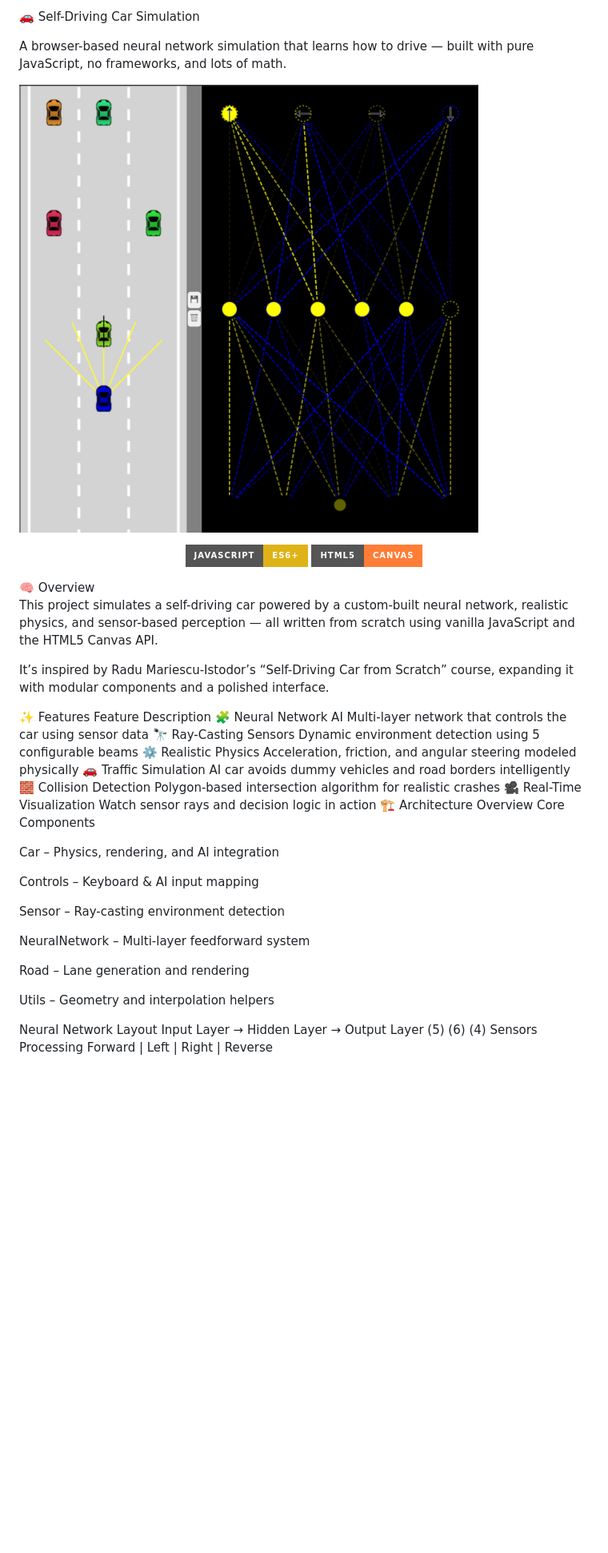
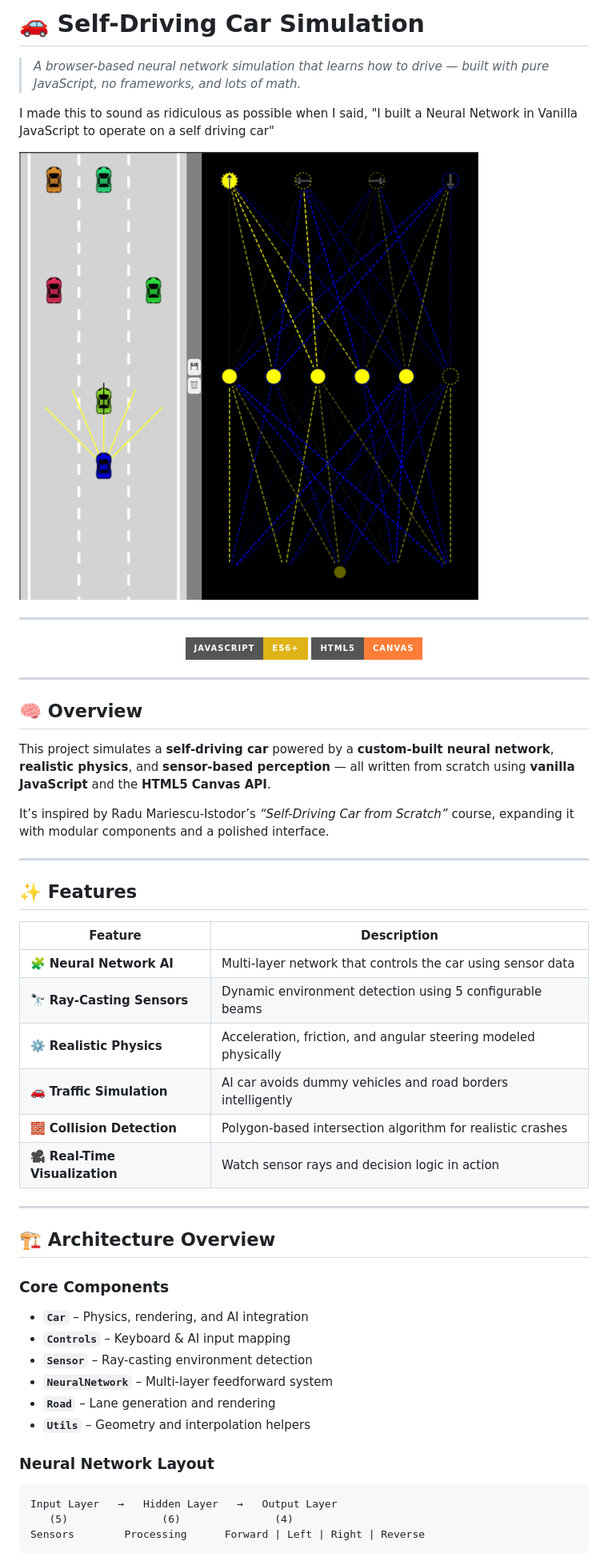
Before and after one commit to Zealousideal/Self-Driving-Car, a Markdown page: readme.md, the part around one of its changes. Shown at 80% size. Rendered like a GitHub page; badges without logos; blank space fills up the shorter version.

````diff
--- a/readme.md
+++ b/readme.md
@@ -1,42 +1,58 @@
-🚗 Self-Driving Car Simulation
+# 🚗 Self-Driving Car Simulation
 
-A browser-based neural network simulation that learns how to drive — built with pure JavaScript, no frameworks, and lots of math.
+> *A browser-based neural network simulation that learns how to drive — built with pure JavaScript, no frameworks, and lots of math.*
+
+I made this to sound as ridiculous as possible when I said, "I built a Neural Network in Vanilla JavaScript to operate on a self driving car"
+
+![SelfDrivingCar](Assets/screenshot-working.png)
 
 
-![Self_Driving_Car](Assets/screenshot-working.png)
+---
 
-<p align="center"><img src="https://img.shields.io/badge/JavaScript-ES6%2B-yellow?style=for-the-badge" alt="JavaScript"/> <img src="https://img.shields.io/badge/HTML5-Canvas-orange?style=for-the-badge" alt="HTML5 Canvas"/> </p>
-🧠 Overview
+<p align="center">
+  <img src="https://img.shields.io/badge/JavaScript-ES6%2B-yellow?style=for-the-badge" alt="JavaScript"/>
+  <img src="https://img.shields.io/badge/HTML5-Canvas-orange?style=for-the-badge" alt="HTML5 Canvas"/>
+</p>
 
-This project simulates a self-driving car powered by a custom-built neural network, realistic physics, and sensor-based perception — all written from scratch using vanilla JavaScript and the HTML5 Canvas API.
+---
 
-It’s inspired by Radu Mariescu-Istodor’s “Self-Driving Car from Scratch” course, expanding it with modular components and a polished interface.
+## 🧠 Overview
 
-✨ Features
-Feature	Description
-🧩 Neural Network AI	Multi-layer network that controls the car using sensor data
-🔭 Ray-Casting Sensors	Dynamic environment detection using 5 configurable beams
-⚙️ Realistic Physics	Acceleration, friction, and angular steering modeled physically
-🚗 Traffic Simulation	AI car avoids dummy vehicles and road borders intelligently
-🧱 Collision Detection	Polygon-based intersection algorithm for realistic crashes
-🎥 Real-Time Visualization	Watch sensor rays and decision logic in action
-🏗️ Architecture Overview
-Core Components
+This project simulates a **self-driving car** powered by a **custom-built neural network**, **realistic physics**, and **sensor-based perception** — all written from scratch using **vanilla JavaScript** and the **HTML5 Canvas API**.
 
-Car – Physics, rendering, and AI integration
+It’s inspired by Radu Mariescu-Istodor’s *“Self-Driving Car from Scratch”* course, expanding it with modular components and a polished interface.
 
-Controls – Keyboard & AI input mapping
+---
 
-Sensor – Ray-casting environment detection
+## ✨ Features
 
-NeuralNetwork – Multi-layer feedforward system
+| Feature                        | Description                                                     |
+| ------------------------------ | --------------------------------------------------------------- |
+| 🧩 **Neural Network AI**       | Multi-layer network that controls the car using sensor data     |
+| 🔭 **Ray-Casting Sensors**     | Dynamic environment detection using 5 configurable beams        |
+| ⚙️ **Realistic Physics**       | Acceleration, friction, and angular steering modeled physically |
+| 🚗 **Traffic Simulation**      | AI car avoids dummy vehicles and road borders intelligently     |
+| 🧱 **Collision Detection**     | Polygon-based intersection algorithm for realistic crashes      |
+| 🎥 **Real-Time Visualization** | Watch sensor rays and decision logic in action                  |
 
-Road – Lane generation and rendering
+---
 
-Utils – Geometry and interpolation helpers
+## 🏗️ Architecture Overview
 
-Neural Network Layout
+### Core Components
+
+* **`Car`** – Physics, rendering, and AI integration
+* **`Controls`** – Keyboard & AI input mapping
+* **`Sensor`** – Ray-casting environment detection
+* **`NeuralNetwork`** – Multi-layer feedforward system
+* **`Road`** – Lane generation and rendering
+* **`Utils`** – Geometry and interpolation helpers
+
+### Neural Network Layout
+
+```
 Input Layer   →   Hidden Layer   →   Output Layer
    (5)               (6)               (4)
 Sensors        Processing      Forward | Left | Right | Reverse
+```
 
````
Also changed, not shown: other parts of readme.md (+58 -73 lines).
